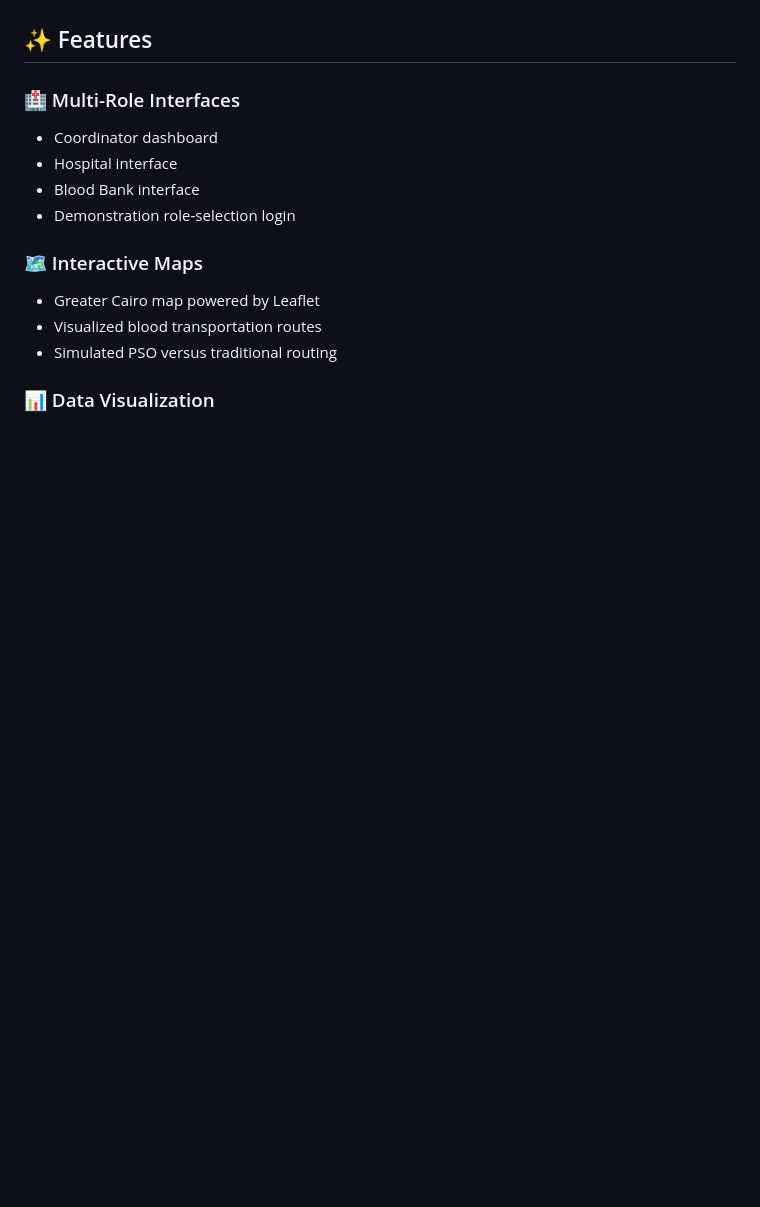
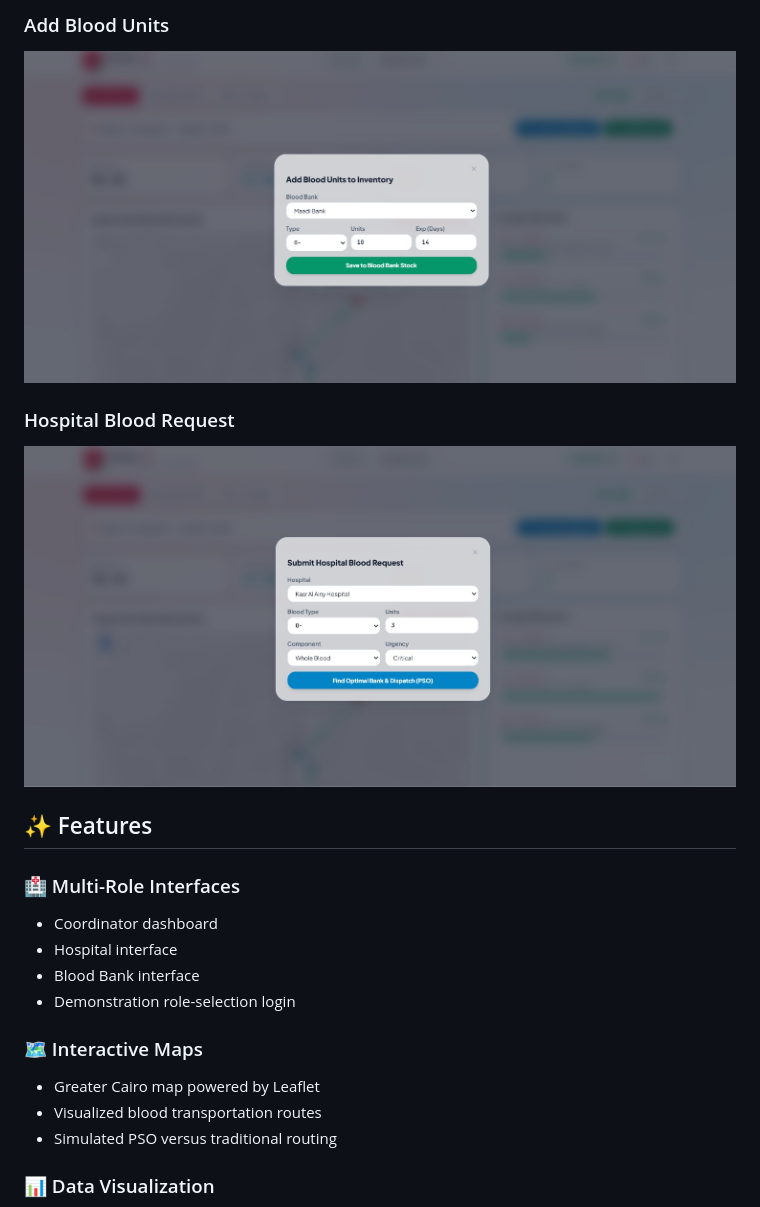
Before and after one commit to sandy-mohamed/Hemora-AI-Frontend, a Markdown page: README.md, the part around one of its changes. Drawn GitHub-style; pictures changed too: screenshots/05-add-blood-units.jpg (added), screenshots/06-hospital-request.jpg (added); blank space fills up the shorter version.

Commit message:
Add screenshots to README
Add 6 screenshots and a Screenshots section.

```diff
--- a/README.md
+++ b/README.md
@@ -34,3 +49,8 @@ My work includes:
+### Add Blood Units
+![Add blood units to inventory](screenshots/05-add-blood-units.jpg)
+
+### Hospital Blood Request
+![Submit hospital blood request](screenshots/06-hospital-request.jpg)
 
 ## ✨ Features
 
```
Also changed, not shown: other parts of README.md (+15 -0 lines), screenshots/01-showcase-hero.jpg (added), screenshots/02-compatibility-matrix.jpg (added), screenshots/03-cairo-map.jpg (added), screenshots/04-command-center.jpg (added), 1 other file.
